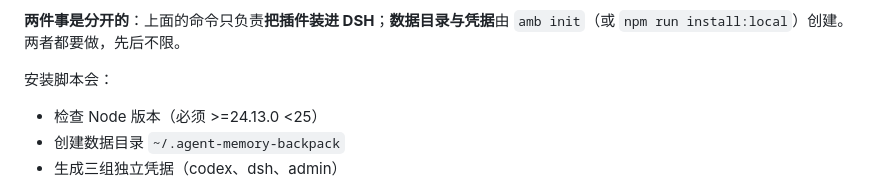
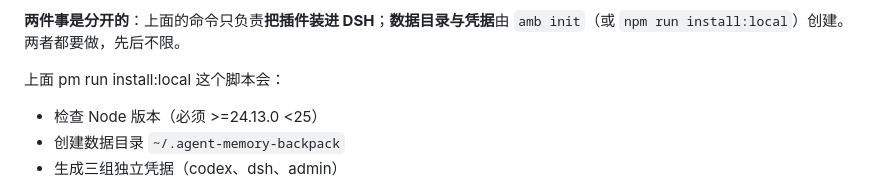
Before and after one commit to czx455501074-afk/agent-memory-backpack, a Markdown page: README.md, the part around the change. Drawn GitHub-style.

Commit message:
docs(readme): repair a seam I introduced in the previous commit
The new section landed between 'one-command install' and its own explanation,
leaving that sentence hanging off the new heading. Named the script instead of
moving blocks around - smaller change, same fix.

```diff
--- a/README.md
+++ b/README.md
@@ -58,7 +58,8 @@ dsh plugin --profile desktop add D:\huange-skill\adapters\dsh
 
 **两件事是分开的**：上面的命令只负责**把插件装进 DSH**；**数据目录与凭据**由 `amb init`（或 `npm run install:local`）创建。两者都要做，先后不限。
 
-安装脚本会：
+上面
+pm run install:local 这个脚本会：
 - 检查 Node 版本（必须 >=24.13.0 <25）
 - 创建数据目录 `~/.agent-memory-backpack`
 - 生成三组独立凭据（codex、dsh、admin）
```
